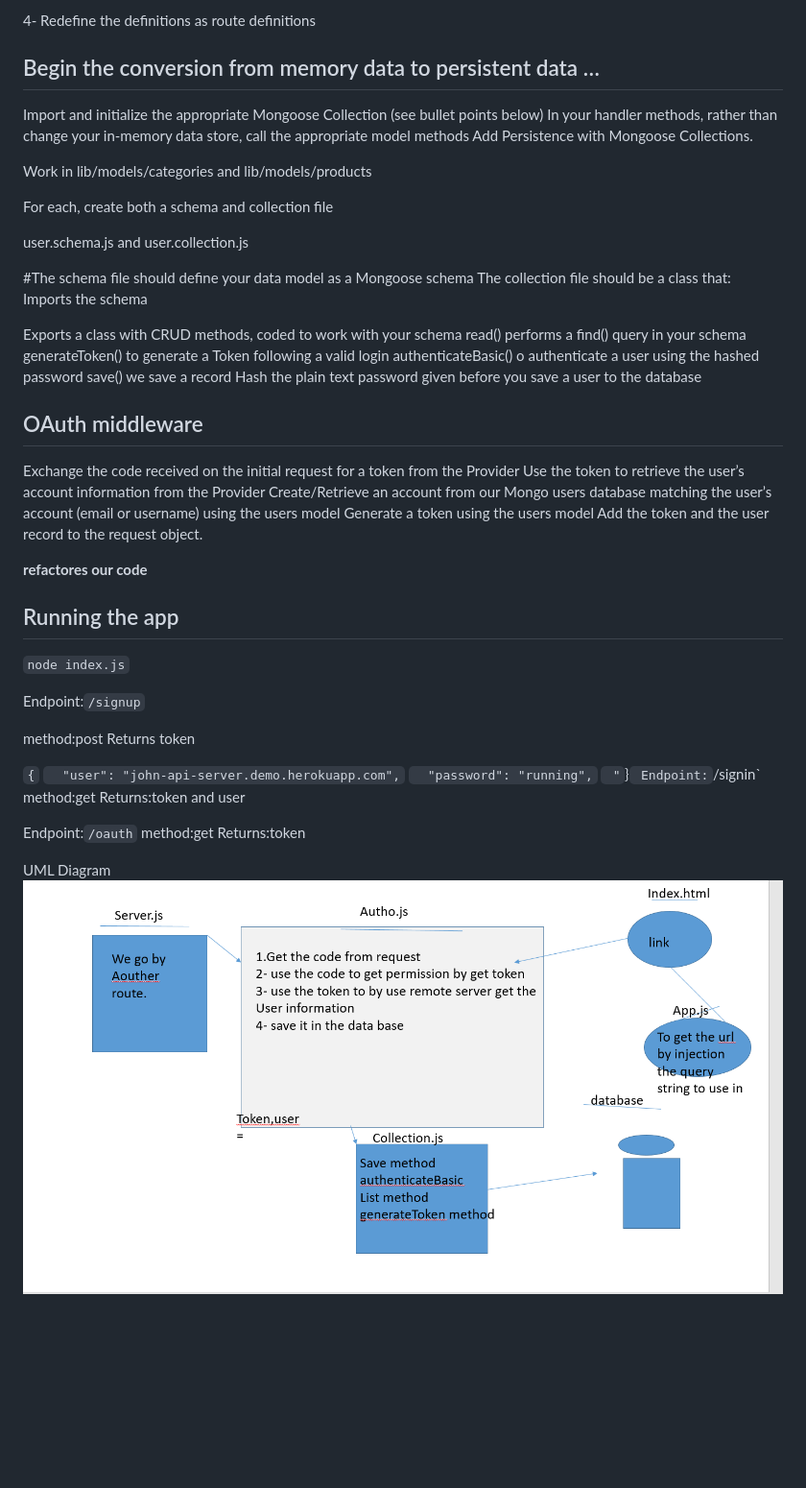
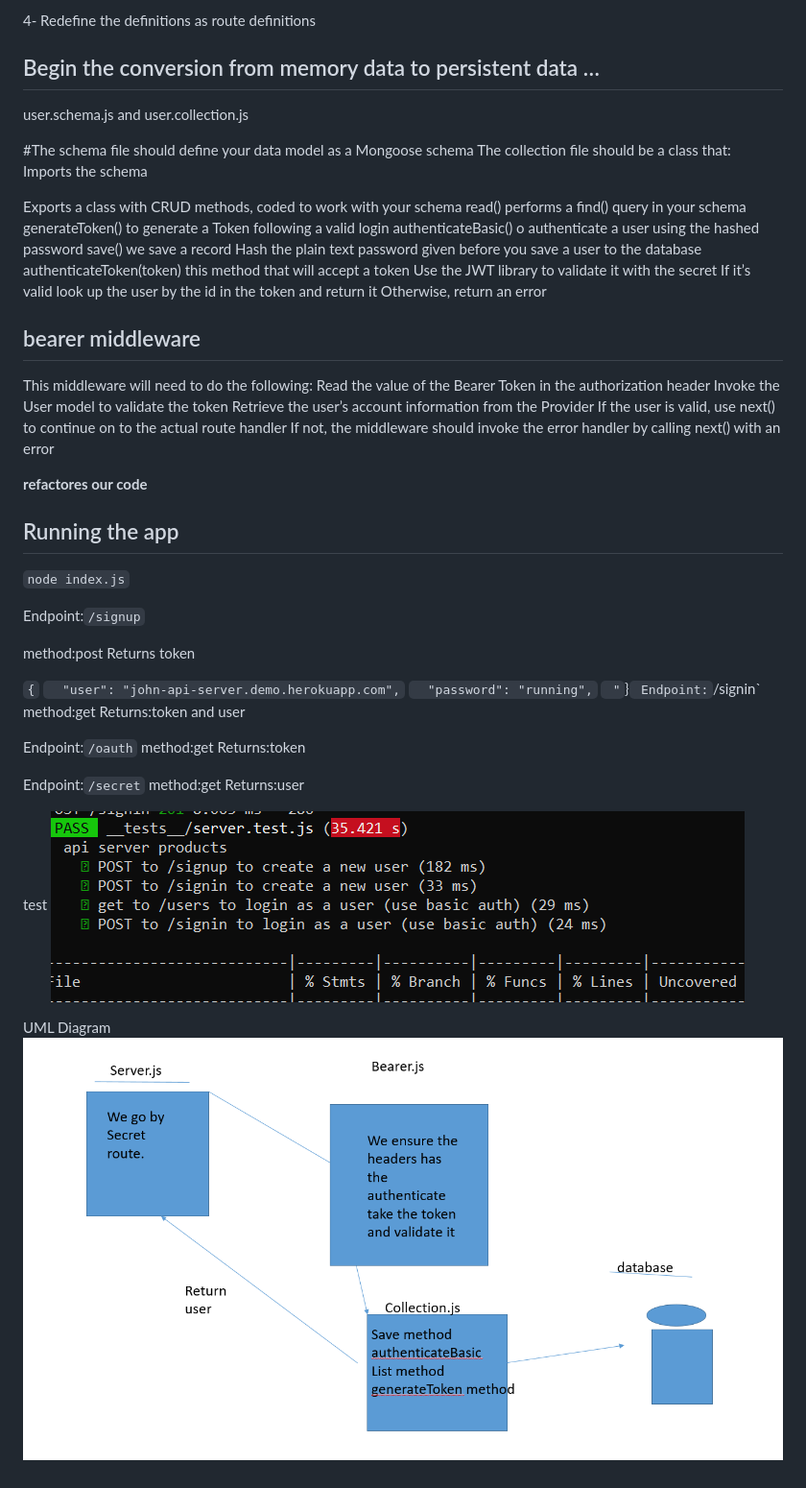
Before and after one commit to bayan-97/Authentication, a Markdown page: README.md, the part around the change. Shown at 96% size. GitHub-like rendering; pictures changed too: lab13res.PNG (added), lab13ui.PNG (added); blank space fills up the shorter version.

```diff
--- a/README.md
+++ b/README.md
@@ -34,14 +34,7 @@ In each
 4- Redefine the definitions as route definitions
 
 ## Begin the conversion from memory data to persistent data …
-Import and initialize the appropriate Mongoose Collection (see bullet points below)
-In your handler methods, rather than change your in-memory data store, call the appropriate model methods
-Add Persistence with Mongoose Collections.
 
-Work in lib/models/categories and lib/models/products
-
-
-For each, create both a schema and collection file
 
 user.schema.js and user.collection.js
 
@@ -54,12 +47,17 @@ read() performs a find() query in your schema
 generateToken() to generate a Token following a valid login
 authenticateBasic() o authenticate a user using the hashed password
 save() we save a record Hash the plain text password given before you save a user to the database
-## OAuth middleware
-Exchange the code received on the initial request for a token from the Provider
-Use the token to retrieve the user’s account information from the Provider
-Create/Retrieve an account from our Mongo users database matching the user’s account (email or username) using the users model
-Generate a token using the users model
-Add the token and the user record to the request object.
+ authenticateToken(token) this method that will accept a token
+Use the JWT library to validate it with the secret
+If it’s valid look up the user by the id in the token and return it
+Otherwise, return an error
+## bearer middleware
+This middleware will need to do the following:
+Read the value of the Bearer Token in the authorization header
+Invoke the User model to validate the token
+Retrieve the user’s account information from the Provider
+If the user is valid, use next() to continue on to the actual route handler
+If not, the middleware should invoke the error handler by calling next() with an error
 
 
 **refactores our code**
@@ -87,9 +85,13 @@ method:get
 Returns:token
 
 
+Endpoint:`/secret`
+method:get
+Returns:user
 
-
+test
+![](lab13res.PNG)
 
 
 UML Diagram
-![](lab12ui.PNG)
+![](lab13ui.PNG)
```
Also changed, not shown: 7 other files.
